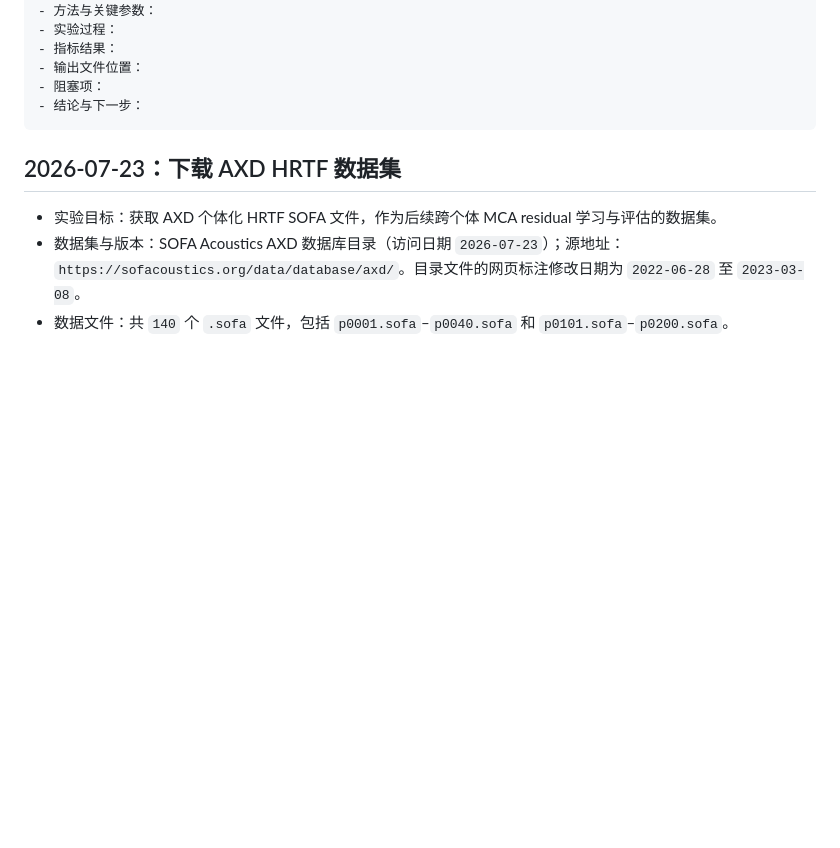
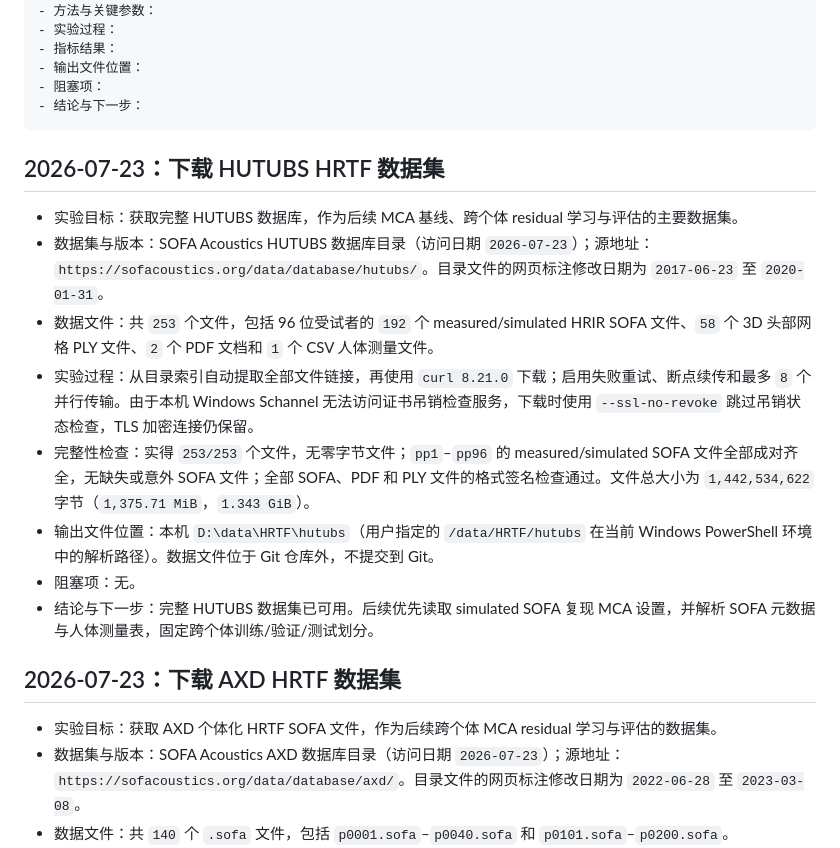
Before and after one commit to AinmDom/MCAR, a Markdown page: docs/EXPERIMENT_LOG.md, the part around the change. GitHub-like rendering; blank space fills up the shorter version.

Commit message:
Document HUTUBS dataset download

````diff
--- a/docs/EXPERIMENT_LOG.md
+++ b/docs/EXPERIMENT_LOG.md
@@ -17,6 +17,17 @@
 - 阻塞项：
 - 结论与下一步：
 ```
+
+## 2026-07-23：下载 HUTUBS HRTF 数据集
+
+- 实验目标：获取完整 HUTUBS 数据库，作为后续 MCA 基线、跨个体 residual 学习与评估的主要数据集。
+- 数据集与版本：SOFA Acoustics HUTUBS 数据库目录（访问日期 `2026-07-23`）；源地址：`https://sofacoustics.org/data/database/hutubs/`。目录文件的网页标注修改日期为 `2017-06-23` 至 `2020-01-31`。
+- 数据文件：共 `253` 个文件，包括 96 位受试者的 `192` 个 measured/simulated HRIR SOFA 文件、`58` 个 3D 头部网格 PLY 文件、`2` 个 PDF 文档和 `1` 个 CSV 人体测量文件。
+- 实验过程：从目录索引自动提取全部文件链接，再使用 `curl 8.21.0` 下载；启用失败重试、断点续传和最多 `8` 个并行传输。由于本机 Windows Schannel 无法访问证书吊销检查服务，下载时使用 `--ssl-no-revoke` 跳过吊销状态检查，TLS 加密连接仍保留。
+- 完整性检查：实得 `253/253` 个文件，无零字节文件；`pp1`–`pp96` 的 measured/simulated SOFA 文件全部成对齐全，无缺失或意外 SOFA 文件；全部 SOFA、PDF 和 PLY 文件的格式签名检查通过。文件总大小为 `1,442,534,622` 字节（`1,375.71 MiB`，`1.343 GiB`）。
+- 输出文件位置：本机 `D:\data\HRTF\hutubs`（用户指定的 `/data/HRTF/hutubs` 在当前 Windows PowerShell 环境中的解析路径）。数据文件位于 Git 仓库外，不提交到 Git。
+- 阻塞项：无。
+- 结论与下一步：完整 HUTUBS 数据集已可用。后续优先读取 simulated SOFA 复现 MCA 设置，并解析 SOFA 元数据与人体测量表，固定跨个体训练/验证/测试划分。
 
 ## 2026-07-23：下载 AXD HRTF 数据集
 
````
